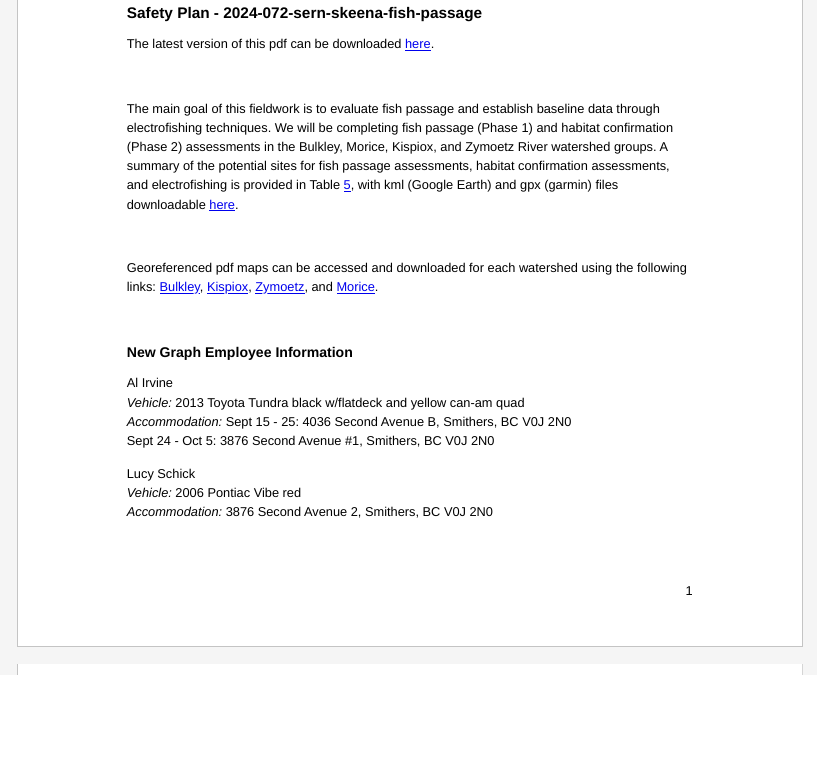
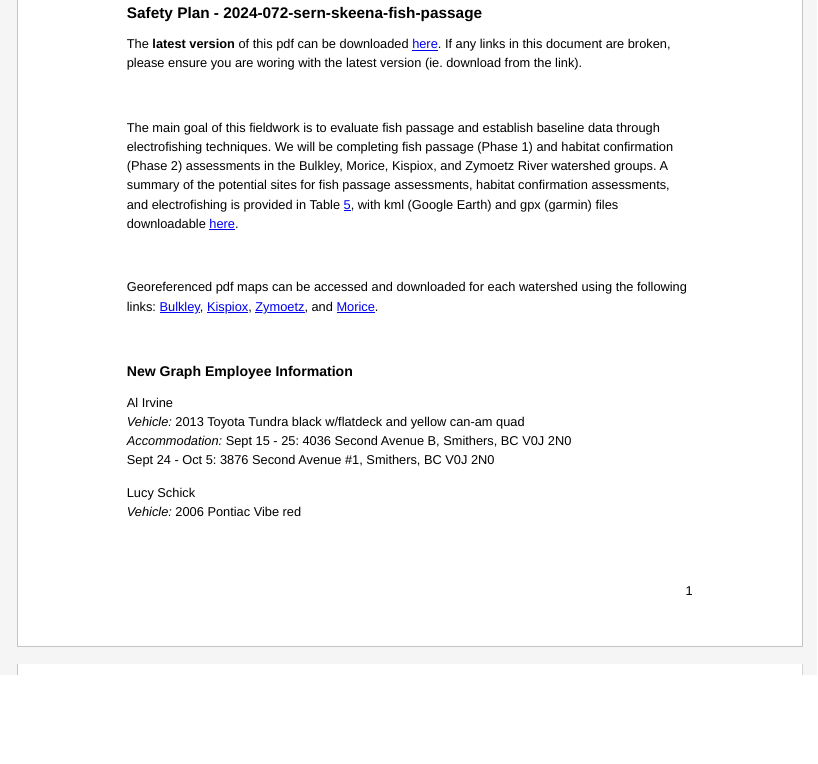
Before and after one commit to NewGraphEnvironment/safety_plan_skeena_2024, an R Markdown document (safety_plan.Rmd): the page in a window 1100 px wide, from 6320 px down. The pictures show the output file safety_plan.html that the author committed with the source, opened offline.

```diff
--- a/safety_plan.Rmd
+++ b/safety_plan.Rmd
@@ -127,7 +127,7 @@
 
 # `r paste0('Safety Plan - ',name_project_complete)` {.unnumbered .break-after-me}
 
-The latest version of this pdf can be downloaded [here](`r knitr::asis_output(link_pdf)`).
+The **latest version** of this pdf can be downloaded [here](`r knitr::asis_output(link_pdf)`).  If any links in this document are broken, please ensure you are woring with the latest version (ie. download from the link).
 
 
 <br>
```
Also changed, not shown: safety_plan.html, safety_plan.Rmd (3 more changed lines), 8 other files.
